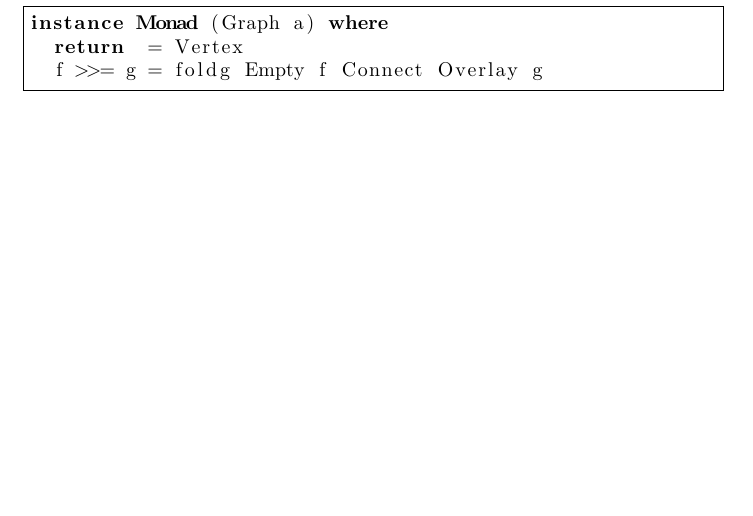
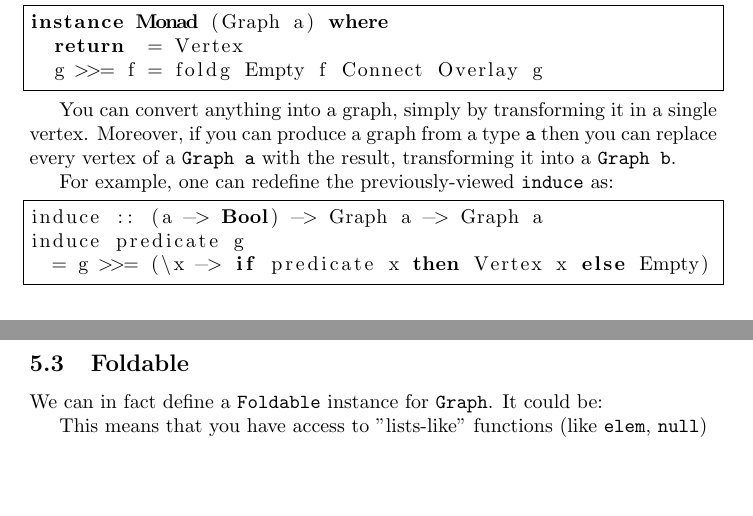
Before and after one commit to nobrakal/alga-tutorial-newfashion, a LaTeX document (traditional/tutorial.tex): part of page 6 of 6 before the commit and two parts of pages 6 and 7 of 7 after it, the two joined at a grey line, cut so that both start at the same text, the shorter picture padded with empty space. Compiled offline with pdfLaTeX.

Commit message:
Continue

```diff
--- a/traditional/tutorial.tex
+++ b/traditional/tutorial.tex
@@ -230,11 +230,28 @@ instance Functor (Graph a) where
 This means that if you have something to transform a \verb|a| in a \verb|b| then you can transform a \verb|Graph a| into a \verb|Graph b|
 
 Alert ! Alert ! Haskeller's alarm ring ! If there is a \verb|Functor| instance, is there a \verb|Monad| one ?
+
 \subsection{Monad}
 \verb|Graph| are indeed a \verb|Monad| instance:
 \begin{lstlisting}[language=Haskell, frame=single]
 instance Monad (Graph a) where
   return  = Vertex
-  f >>= g = foldg Empty f Connect Overlay g
+  g >>= f = foldg Empty f Connect Overlay g
 \end{lstlisting}
+
+You can convert anything into a graph, simply by transforming it in a single vertex. Moreover, if you can produce a graph from a type \verb|a| then you can replace every vertex of a \verb|Graph a| with the result, transforming it into a \verb|Graph b|.
+
+For example, one can redefine the previously-viewed \verb|induce| as:
+
+\begin{lstlisting}[language=Haskell, frame=single]
+induce :: (a -> Bool) -> Graph a -> Graph a
+induce predicate g
+  = g >>= (\x -> if predicate x then Vertex x else Empty)
+\end{lstlisting}
+
+\subsection{Foldable}
+We can in fact define a \verb|Foldable| instance for \verb|Graph|. It could be:
+
+This means that you have access to "lists-like" functions (like \verb|elem|, \verb|null|)
+
 \end{document}
```
Also changed, not shown: traditional/tutorial.tex (2 more changed lines).
